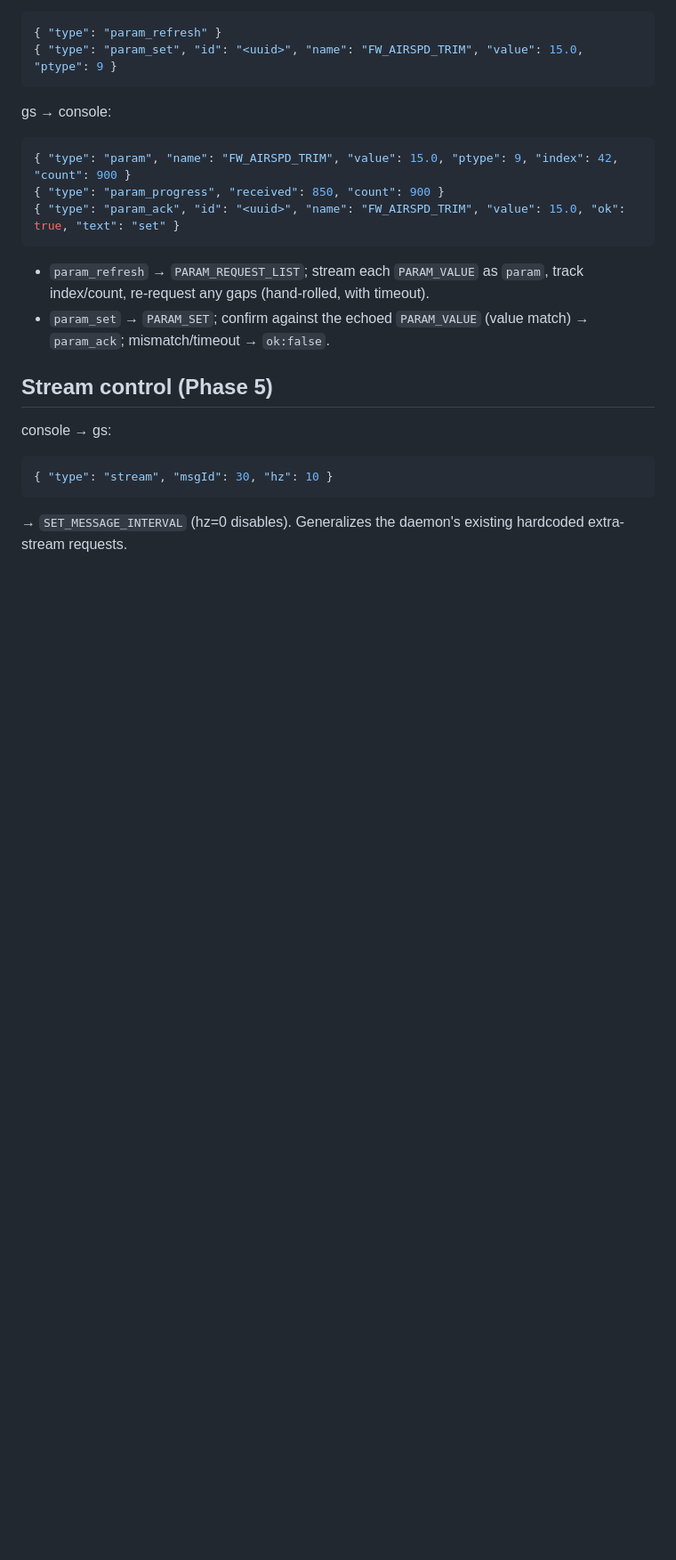
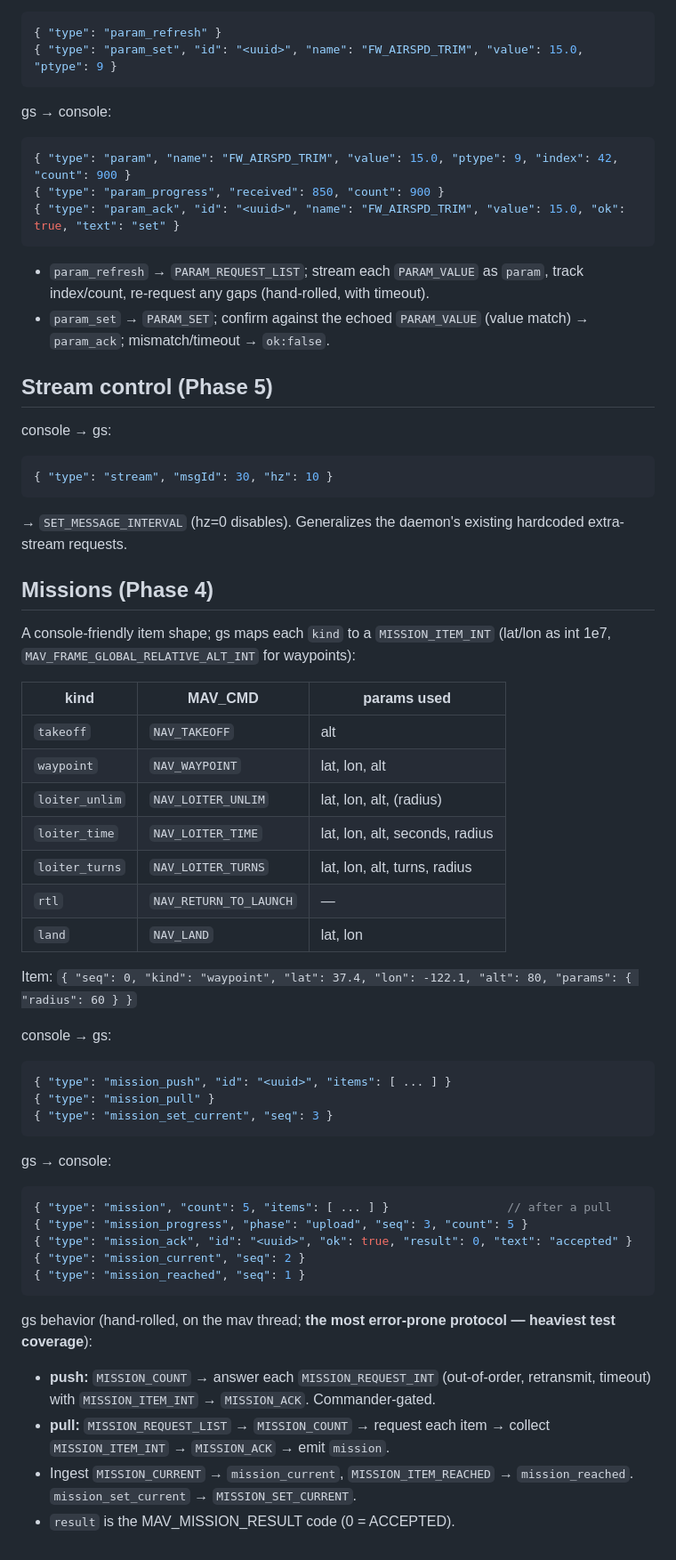
Before and after one commit to ezzatisawesome/Commandant, a Markdown page: docs/ws-contract.md, the part around the change. Shown at 89% size. Rendered like a GitHub page; blank space fills up the shorter version.

Commit message:
docs(contract): add Phase 4 mission protocol (push/pull/current/reached)

````diff
--- a/docs/ws-contract.md
+++ b/docs/ws-contract.md
@@ -123,3 +123,45 @@ console → gs:
 ```
 → `SET_MESSAGE_INTERVAL` (hz=0 disables). Generalizes the daemon's existing
 hardcoded extra-stream requests.
+
+## Missions (Phase 4)
+
+A console-friendly item shape; gs maps each `kind` to a `MISSION_ITEM_INT`
+(lat/lon as int 1e7, `MAV_FRAME_GLOBAL_RELATIVE_ALT_INT` for waypoints):
+
+| kind           | MAV_CMD                    | params used                     |
+|----------------|----------------------------|---------------------------------|
+| `takeoff`      | `NAV_TAKEOFF`              | alt                             |
+| `waypoint`     | `NAV_WAYPOINT`            | lat, lon, alt                   |
+| `loiter_unlim` | `NAV_LOITER_UNLIM`        | lat, lon, alt, (radius)         |
+| `loiter_time`  | `NAV_LOITER_TIME`         | lat, lon, alt, seconds, radius  |
+| `loiter_turns` | `NAV_LOITER_TURNS`        | lat, lon, alt, turns, radius    |
+| `rtl`          | `NAV_RETURN_TO_LAUNCH`    | —                               |
+| `land`         | `NAV_LAND`                | lat, lon                        |
+
+Item: `{ "seq": 0, "kind": "waypoint", "lat": 37.4, "lon": -122.1, "alt": 80, "params": { "radius": 60 } }`
+
+console → gs:
+```json
+{ "type": "mission_push", "id": "<uuid>", "items": [ ... ] }
+{ "type": "mission_pull" }
+{ "type": "mission_set_current", "seq": 3 }
+```
+gs → console:
+```json
+{ "type": "mission", "count": 5, "items": [ ... ] }                 // after a pull
+{ "type": "mission_progress", "phase": "upload", "seq": 3, "count": 5 }
+{ "type": "mission_ack", "id": "<uuid>", "ok": true, "result": 0, "text": "accepted" }
+{ "type": "mission_current", "seq": 2 }
+{ "type": "mission_reached", "seq": 1 }
+```
+
+gs behavior (hand-rolled, on the mav thread; **the most error-prone protocol —
+heaviest test coverage**):
+- **push:** `MISSION_COUNT` → answer each `MISSION_REQUEST_INT` (out-of-order,
+  retransmit, timeout) with `MISSION_ITEM_INT` → `MISSION_ACK`. Commander-gated.
+- **pull:** `MISSION_REQUEST_LIST` → `MISSION_COUNT` → request each item →
+  collect `MISSION_ITEM_INT` → `MISSION_ACK` → emit `mission`.
+- Ingest `MISSION_CURRENT` → `mission_current`, `MISSION_ITEM_REACHED` →
+  `mission_reached`. `mission_set_current` → `MISSION_SET_CURRENT`.
+- `result` is the MAV_MISSION_RESULT code (0 = ACCEPTED).
````
